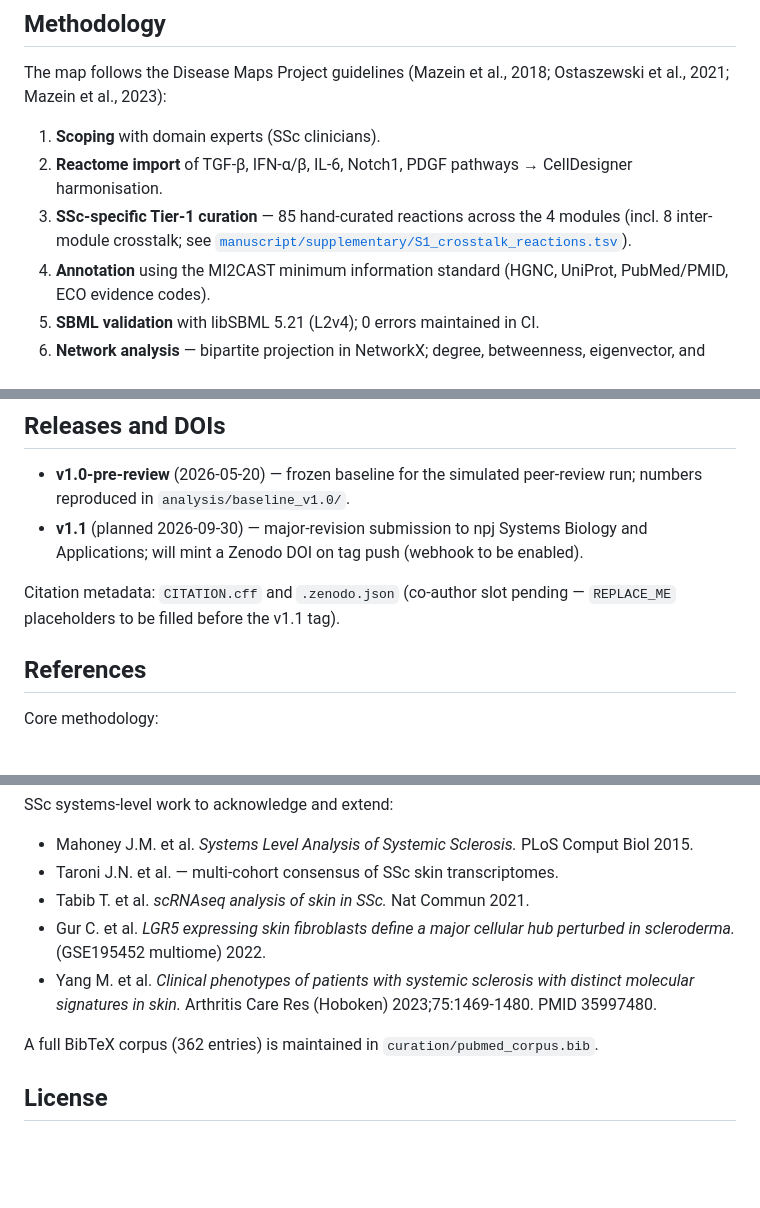
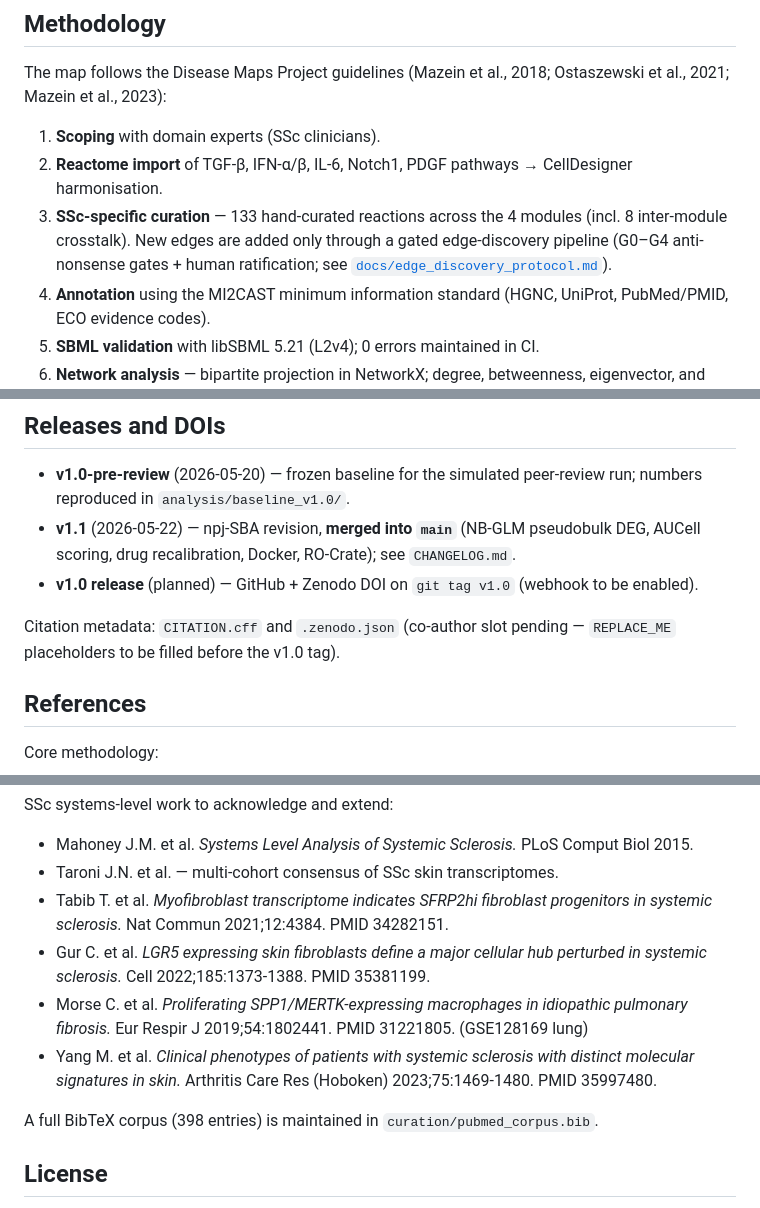
Before and after one commit to Nurtal/IDT_SSc_map, a Markdown page: README.md, 3 parts joined by grey strips. Drawn GitHub-style; blank space fills up the shorter version.

```diff
--- a/README.md
+++ b/README.md
@@ -85,7 +86,7 @@ The map follows the Disease Maps Project guidelines (Mazein et al., 2018; Ostasz
 
 1. **Scoping** with domain experts (SSc clinicians).
 2. **Reactome import** of TGF-β, IFN-α/β, IL-6, Notch1, PDGF pathways → CellDesigner harmonisation.
-3. **SSc-specific Tier-1 curation** — 85 hand-curated reactions across the 4 modules (incl. 8 inter-module crosstalk; see [`manuscript/supplementary/S1_crosstalk_reactions.tsv`](manuscript/supplementary/S1_crosstalk_reactions.tsv)).
+3. **SSc-specific curation** — 133 hand-curated reactions across the 4 modules (incl. 8 inter-module crosstalk). New edges are added only through a gated edge-discovery pipeline (G0–G4 anti-nonsense gates + human ratification; see [`docs/edge_discovery_protocol.md`](docs/edge_discovery_protocol.md)).
 4. **Annotation** using the MI2CAST minimum information standard (HGNC, UniProt, PubMed/PMID, ECO evidence codes).
 5. **SBML validation** with libSBML 5.21 (L2v4); 0 errors maintained in CI.
 6. **Network analysis** — bipartite projection in NetworkX; degree, betweenness, eigenvector, and PageRank centralities; greedy-modularity communities; hypergeometric (community, module) enrichment.
@@ -227,9 +233,10 @@ The repository ships an [RO-Crate 1.1](https://w3id.org/ro/crate/1.1) provenance
 ## Releases and DOIs
 
 - **v1.0-pre-review** (2026-05-20) — frozen baseline for the simulated peer-review run; numbers reproduced in `analysis/baseline_v1.0/`.
-- **v1.1** (planned 2026-09-30) — major-revision submission to npj Systems Biology and Applications; will mint a Zenodo DOI on tag push (webhook to be enabled).
+- **v1.1** (2026-05-22) — npj-SBA revision, **merged into `main`** (NB-GLM pseudobulk DEG, AUCell scoring, drug recalibration, Docker, RO-Crate); see `CHANGELOG.md`.
+- **v1.0 release** (planned) — GitHub + Zenodo DOI on `git tag v1.0` (webhook to be enabled).
 
-Citation metadata: `CITATION.cff` and `.zenodo.json` (co-author slot pending — `REPLACE_ME` placeholders to be filled before the v1.1 tag).
+Citation metadata: `CITATION.cff` and `.zenodo.json` (co-author slot pending — `REPLACE_ME` placeholders to be filled before the v1.0 tag).
 
 ## References
 
@@ -251,11 +258,12 @@ SSc systems-level work to acknowledge and extend:
 
 - Mahoney J.M. et al. *Systems Level Analysis of Systemic Sclerosis.* PLoS Comput Biol 2015.
 - Taroni J.N. et al. — multi-cohort consensus of SSc skin transcriptomes.
-- Tabib T. et al. *scRNAseq analysis of skin in SSc.* Nat Commun 2021.
-- Gur C. et al. *LGR5 expressing skin fibroblasts define a major cellular hub perturbed in scleroderma.* (GSE195452 multiome) 2022.
+- Tabib T. et al. *Myofibroblast transcriptome indicates SFRP2hi fibroblast progenitors in systemic sclerosis.* Nat Commun 2021;12:4384. PMID 34282151.
+- Gur C. et al. *LGR5 expressing skin fibroblasts define a major cellular hub perturbed in systemic sclerosis.* Cell 2022;185:1373-1388. PMID 35381199.
+- Morse C. et al. *Proliferating SPP1/MERTK-expressing macrophages in idiopathic pulmonary fibrosis.* Eur Respir J 2019;54:1802441. PMID 31221805. (GSE128169 lung)
 - Yang M. et al. *Clinical phenotypes of patients with systemic sclerosis with distinct molecular signatures in skin.* Arthritis Care Res (Hoboken) 2023;75:1469-1480. PMID 35997480.
 
-A full BibTeX corpus (362 entries) is maintained in `curation/pubmed_corpus.bib`.
+A full BibTeX corpus (398 entries) is maintained in `curation/pubmed_corpus.bib`.
 
 ## License
 
```
Also changed, not shown: other parts of README.md (+30 -24 lines).
